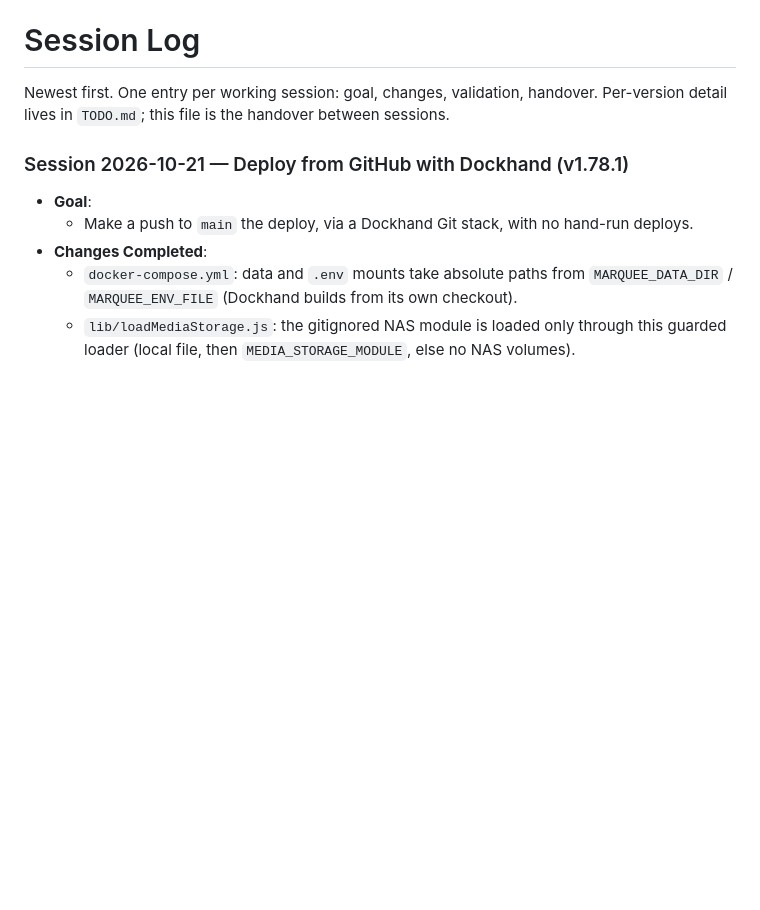
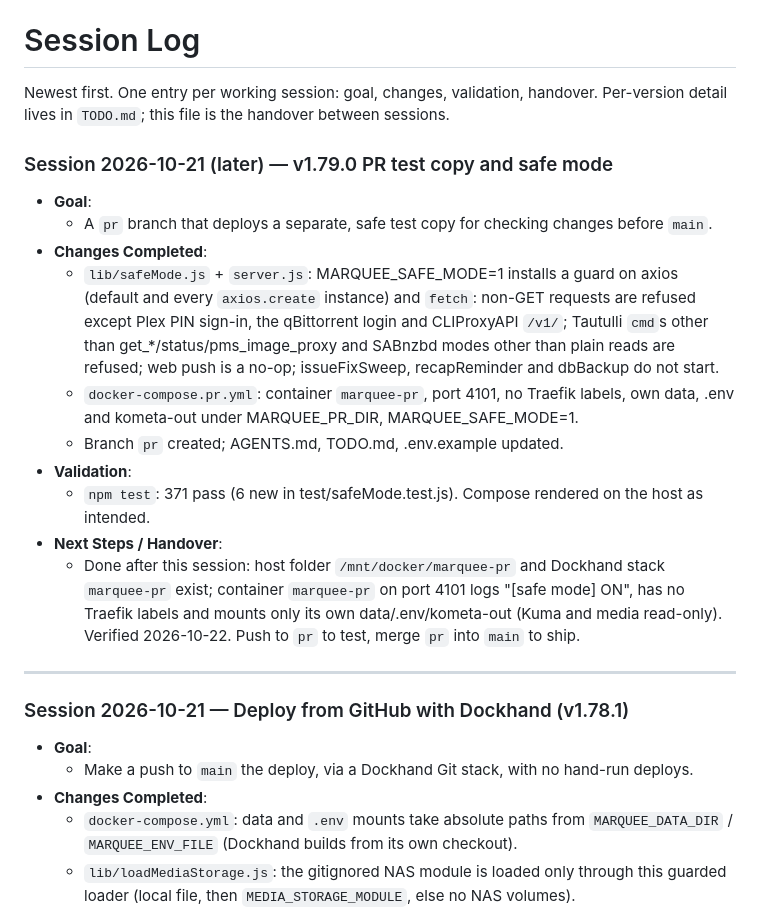
Before and after one commit to pixelwix/marquee, a Markdown page: SESSION_LOG.md, the part around the change. Drawn GitHub-style; blank space fills up the shorter version.

Commit message:
Log the PR test copy session
Co-Authored-By: Claude Opus 5.5 <noreply@anthropic.com>
Claude-Session: https://claude.ai/code/session_01QGMvTWskTaDbLWryT9ycEx

```diff
--- a/SESSION_LOG.md
+++ b/SESSION_LOG.md
@@ -2,6 +2,30 @@
 
 Newest first. One entry per working session: goal, changes, validation, handover.
 Per-version detail lives in `TODO.md`; this file is the handover between sessions.
+
+### Session 2026-10-21 (later) — v1.79.0 PR test copy and safe mode
+
+- **Goal**:
+  - A `pr` branch that deploys a separate, safe test copy for checking changes before `main`.
+- **Changes Completed**:
+  - `lib/safeMode.js` + `server.js`: MARQUEE_SAFE_MODE=1 installs a guard on axios (default and
+    every `axios.create` instance) and `fetch`: non-GET requests are refused except Plex PIN
+    sign-in, the qBittorrent login and CLIProxyAPI `/v1/`; Tautulli `cmd`s other than
+    get_*/status/pms_image_proxy and SABnzbd modes other than plain reads are refused; web
+    push is a no-op; issueFixSweep, recapReminder and dbBackup do not start.
+  - `docker-compose.pr.yml`: container `marquee-pr`, port 4101, no Traefik labels, own data,
+    .env and kometa-out under MARQUEE_PR_DIR, MARQUEE_SAFE_MODE=1.
+  - Branch `pr` created; AGENTS.md, TODO.md, .env.example updated.
+- **Validation**:
+  - `npm test`: 371 pass (6 new in test/safeMode.test.js). Compose rendered on the host as
+    intended.
+- **Next Steps / Handover**:
+  - Done after this session: host folder `/mnt/docker/marquee-pr` and Dockhand stack
+    `marquee-pr` exist; container `marquee-pr` on port 4101 logs "[safe mode] ON", has no
+    Traefik labels and mounts only its own data/.env/kometa-out (Kuma and media read-only).
+    Verified 2026-10-22. Push to `pr` to test, merge `pr` into `main` to ship.
+
+---
 
 ### Session 2026-10-21 — Deploy from GitHub with Dockhand (v1.78.1)
 
```
